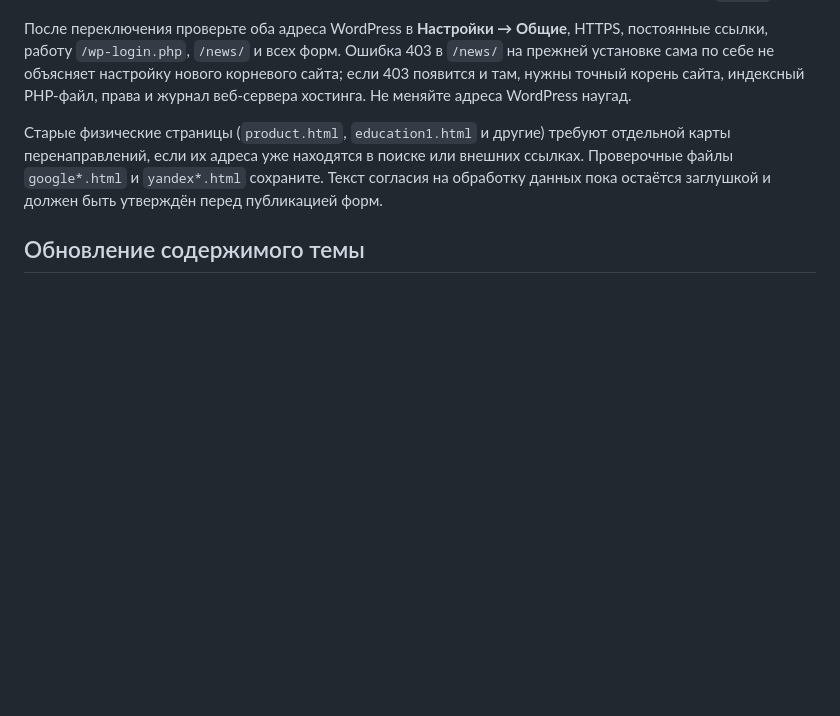
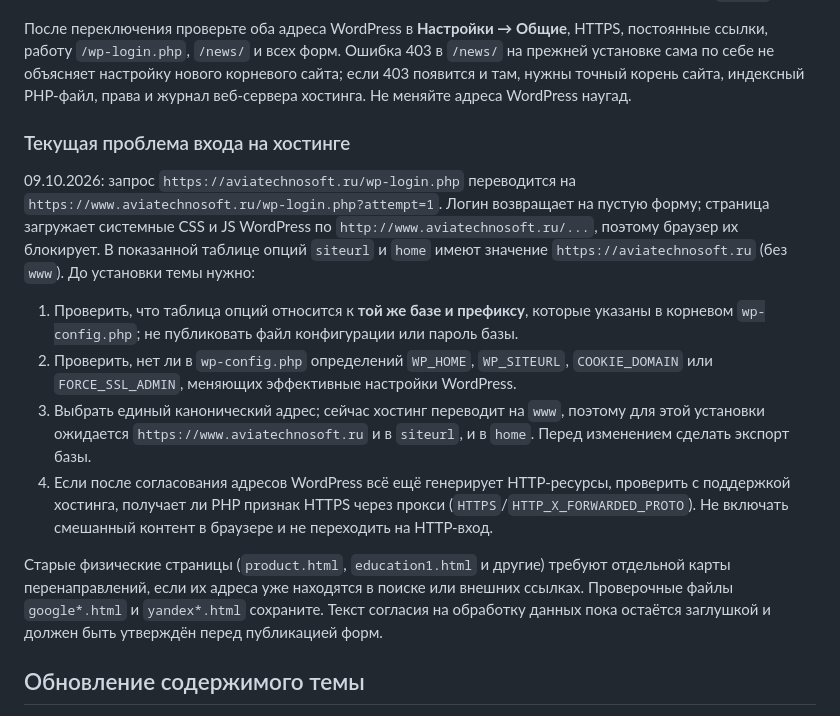
Before and after one commit to eliapustin/atsru, a Markdown page: docs/wordpress-full-site.md, the part around the change. GitHub-like rendering; blank space fills up the shorter version.

Commit message:
Record hosting HTTPS login blocker

```diff
--- a/docs/wordpress-full-site.md
+++ b/docs/wordpress-full-site.md
@@ -71,6 +71,15 @@ document-root/
 
 После переключения проверьте оба адреса WordPress в **Настройки → Общие**, HTTPS, постоянные ссылки, работу `/wp-login.php`, `/news/` и всех форм. Ошибка 403 в `/news/` на прежней установке сама по себе не объясняет настройку нового корневого сайта; если 403 появится и там, нужны точный корень сайта, индексный PHP-файл, права и журнал веб-сервера хостинга. Не меняйте адреса WordPress наугад.
 
+### Текущая проблема входа на хостинге
+
+09.10.2026: запрос `https://aviatechnosoft.ru/wp-login.php` переводится на `https://www.aviatechnosoft.ru/wp-login.php?attempt=1`. Логин возвращает на пустую форму; страница загружает системные CSS и JS WordPress по `http://www.aviatechnosoft.ru/...`, поэтому браузер их блокирует. В показанной таблице опций `siteurl` и `home` имеют значение `https://aviatechnosoft.ru` (без `www`). До установки темы нужно:
+
+1. Проверить, что таблица опций относится к **той же базе и префиксу**, которые указаны в корневом `wp-config.php`; не публиковать файл конфигурации или пароль базы.
+2. Проверить, нет ли в `wp-config.php` определений `WP_HOME`, `WP_SITEURL`, `COOKIE_DOMAIN` или `FORCE_SSL_ADMIN`, меняющих эффективные настройки WordPress.
+3. Выбрать единый канонический адрес; сейчас хостинг переводит на `www`, поэтому для этой установки ожидается `https://www.aviatechnosoft.ru` и в `siteurl`, и в `home`. Перед изменением сделать экспорт базы.
+4. Если после согласования адресов WordPress всё ещё генерирует HTTP-ресурсы, проверить с поддержкой хостинга, получает ли PHP признак HTTPS через прокси (`HTTPS`/`HTTP_X_FORWARDED_PROTO`). Не включать смешанный контент в браузере и не переходить на HTTP-вход.
+
 Старые физические страницы (`product.html`, `education1.html` и другие) требуют отдельной карты перенаправлений, если их адреса уже находятся в поиске или внешних ссылках. Проверочные файлы `google*.html` и `yandex*.html` сохраните. Текст согласия на обработку данных пока остаётся заглушкой и должен быть утверждён перед публикацией форм.
 
 ## Обновление содержимого темы
```
Also changed, not shown: for_agent/site_plan.md (+1 -1 lines), for_agent/site_worklog.md (+2 -0 lines).
